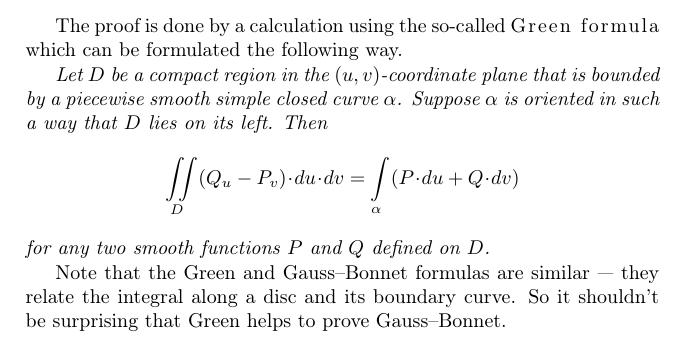
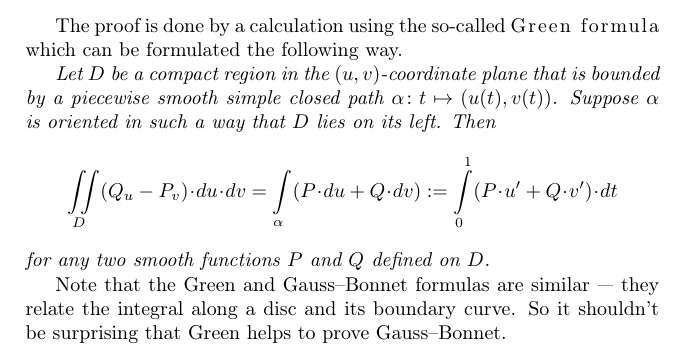
Before and after one commit to anton-petrunin/gauss, a LaTeX thesis (curves-and-surfaces.tex, which reads polar-chart.tex): part of page 163 of 207, cut so that both start at the same text. Compiled offline with pdfLaTeX.

Commit message:
Green formula

```diff
--- a/polar-chart.tex
+++ b/polar-chart.tex
@@ -520,10 +520,10 @@ where $\vec u=s_u$, and $K$ denotes the Gauss curvature of~$\Sigma$.
 
 The proof is done by a calculation using the so-called \index{Green formula}\emph{Green formula} which can be formulated the following way.
 
-\textit{Let $D$ be a compact region in the $(u,v)$-coordinate plane that is bounded by a piecewise smooth simple closed curve $\alpha$.
+\textit{Let $D$ be a compact region in the $(u,v)$-coordinate plane that is bounded by a piecewise smooth simple closed path $\alpha\:t\mapsto (u(t),v(t))$.
 Suppose $\alpha$ is oriented in such a way that $D$ lies on its left.
 Then}
-\[\iint_D (Q_u- P_v)\cdot du\cdot dv=\int_\alpha (P\cdot du+Q\cdot dv)\]
+\[\iint_D (Q_u- P_v)\cdot du\cdot dv=\int_\alpha (P\cdot du+Q\cdot dv)\df \int_0^1 (P\cdot u'+Q\cdot v')\cdot dt\]
 \textit{for any two smooth functions $P$ and $Q$ defined on $D$.}
 
 Note that the Green and Gauss--Bonnet formulas are similar --- they relate the integral along a disc and its boundary curve.
```
